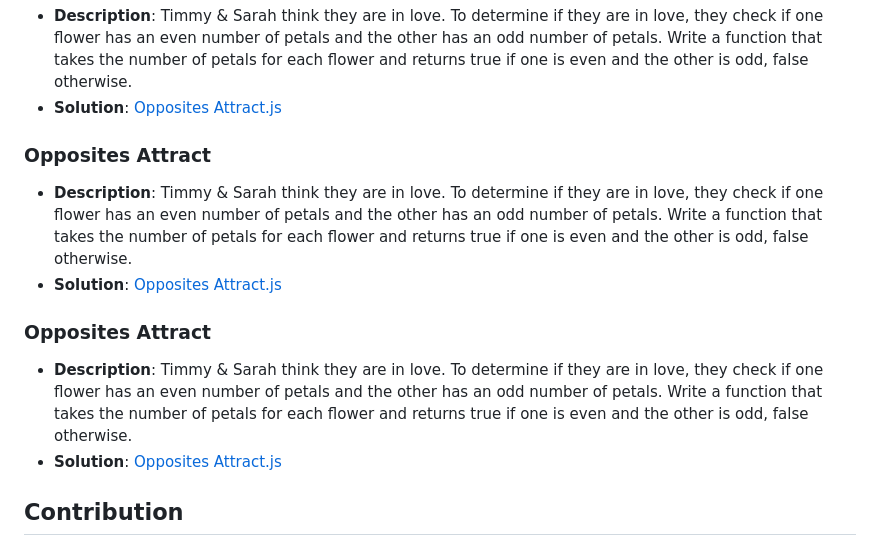
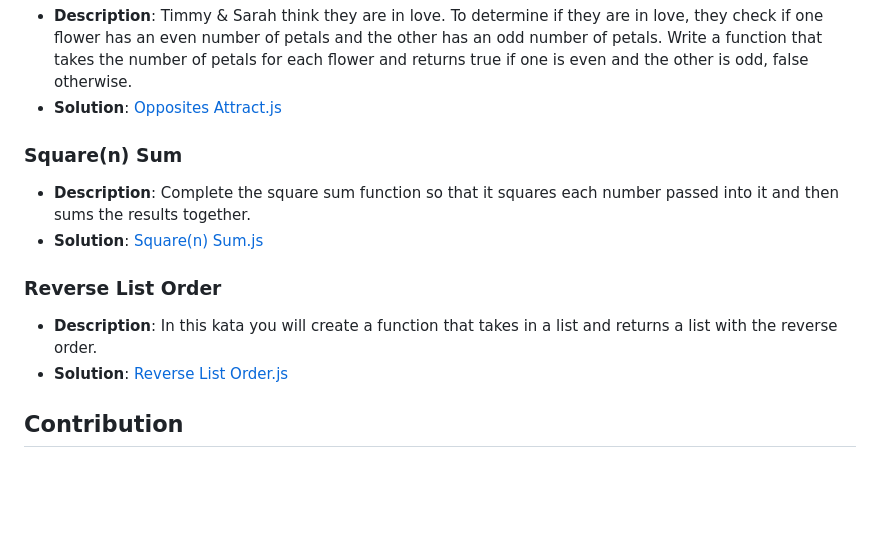
Before and after one commit to Der12kl/Der12kl, a Markdown page: CodingChallenges/CodeWars/README.md, the part around the change. Drawn GitHub-style; blank space fills up the shorter version.

```diff
--- a/CodingChallenges/CodeWars/README.md
+++ b/CodingChallenges/CodeWars/README.md
@@ -37,13 +37,13 @@ Below is a list of challenges I have completed along with brief descriptions and
 - **Description**: Timmy & Sarah think they are in love. To determine if they are in love, they check if one flower has an even number of petals and the other has an odd number of petals. Write a function that takes the number of petals for each flower and returns true if one is even and the other is odd, false otherwise.
 - **Solution**: [Opposites Attract.js](./Opposites%20Attract.js)
 
-### Opposites Attract
-- **Description**: Timmy & Sarah think they are in love. To determine if they are in love, they check if one flower has an even number of petals and the other has an odd number of petals. Write a function that takes the number of petals for each flower and returns true if one is even and the other is odd, false otherwise.
-- **Solution**: [Opposites Attract.js](./Opposites%20Attract.js)
+### Square(n) Sum
+- **Description**: Complete the square sum function so that it squares each number passed into it and then sums the results together.
+- **Solution**: [Square(n) Sum.js](./Square(n)%20Sum.js)
 
-### Opposites Attract
-- **Description**: Timmy & Sarah think they are in love. To determine if they are in love, they check if one flower has an even number of petals and the other has an odd number of petals. Write a function that takes the number of petals for each flower and returns true if one is even and the other is odd, false otherwise.
-- **Solution**: [Opposites Attract.js](./Opposites%20Attract.js)
+### Reverse List Order
+- **Description**: In this kata you will create a function that takes in a list and returns a list with the reverse order.
+- **Solution**: [Reverse List Order.js](./Reverse%20List%20Order.js)
 
 ## Contribution
 Feel free to fork this repository if you find any problems or if you want to contribute improvements to the solutions.
```
